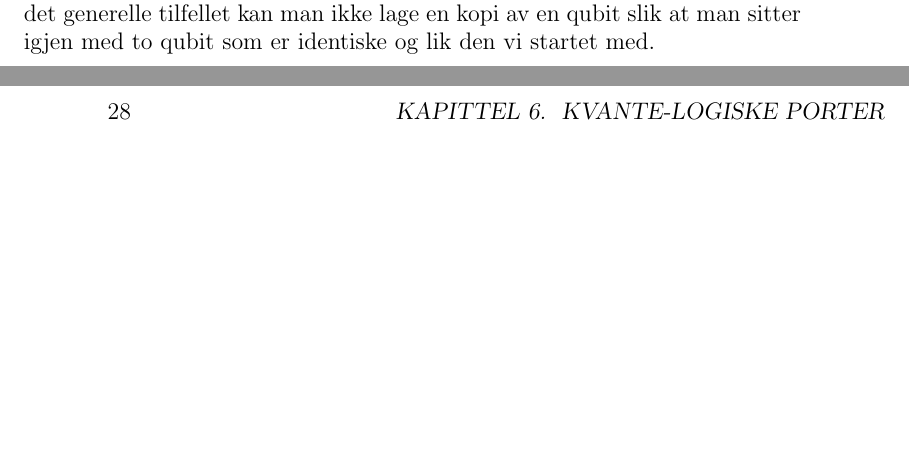
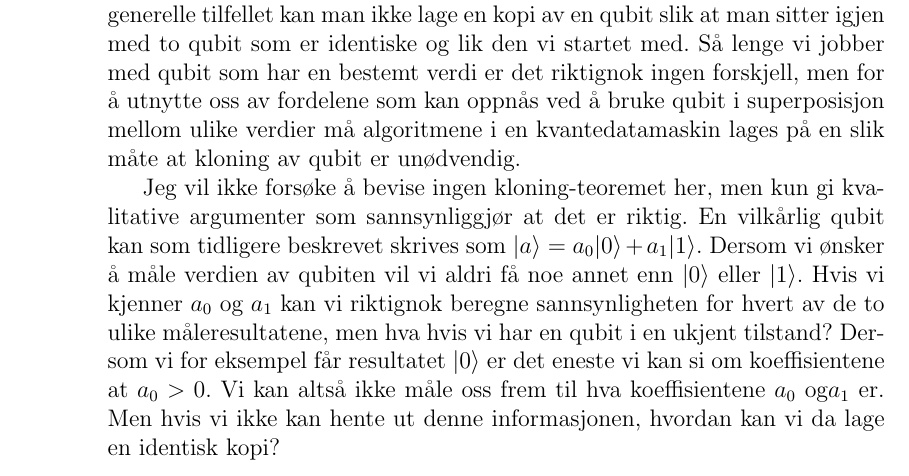
Before and after one commit to tbuanes/Kompendier, a LaTeX book (Kvantedatamaskiner/kvantedatamaskiner.tex, which reads Kvantedatamaskiner/porter.tex): two parts of pages 27 and 28 of 29 before the commit and part of page 28 of 29 after it, the two joined at a grey line, cut so that both start at the same text, the shorter picture padded with empty space. Compiled offline with pdfLaTeX.

Commit message:
No cloning

```diff
--- a/Kvantedatamaskiner/porter.tex
+++ b/Kvantedatamaskiner/porter.tex
@@ -141,4 +141,6 @@ For å forenkle notasjonen ytterligere innfører vi konvensjonen at $|00\rangle
 En generell kombinasjon av to qubit kan da skrives som $|b\rangle = b_{00}|00\rangle + b_{01}|01\rangle + b_{10}|10\rangle + b_{11}|11\rangle$ der $b_{00}^2 + b_{01}^2 + b_{10}^2 + b_{11}^2 = 1$.
 
 \subsection{Ingen kloning-teoremet}
-Vi treffer på en annen viktig forskjell mellom klassisk logikk og kvantelogikk dersom vi ønsker å klone en qubit---det vil si å lage en ekstra kopi av en qubit som er identisk med den vi har. Med klassiske bit er dette ikke noe problem. Hvis vi har en bit med en vilkårlig verdi kan vi uten problemer lage vilkårlig mange kopier av denne. Slik er det ikke i kvanteverden. Det kan vises at i det generelle tilfellet kan man ikke lage en kopi av en qubit slik at man sitter igjen med to qubit som er identiske og lik den vi startet med.
+Vi treffer på en annen viktig forskjell mellom klassisk logikk og kvantelogikk dersom vi ønsker å klone en qubit---det vil si å lage en ekstra kopi av en qubit som er identisk med den vi har. Med klassiske bit er dette ikke noe problem. Hvis vi har en bit med en vilkårlig verdi kan vi uten problemer lage vilkårlig mange kopier av denne. Slik er det ikke i kvanteverden. Det kan vises at i det generelle tilfellet kan man ikke lage en kopi av en qubit slik at man sitter igjen med to qubit som er identiske og lik den vi startet med. Så lenge vi jobber med qubit som har en bestemt verdi er det riktignok ingen forskjell, men for å utnytte oss av fordelene som kan oppnås ved å bruke qubit i superposisjon mellom ulike verdier må algoritmene i en kvantedatamaskin lages på en slik måte at kloning av qubit er unødvendig.
+
+Jeg vil ikke forsøke å bevise ingen kloning-teoremet her, men kun gi kvalitative argumenter som sannsynliggjør at det er riktig. En vilkårlig qubit kan som tidligere beskrevet skrives som $|a\rangle = a_0|0\rangle + a_1|1\rangle$. Dersom vi ønsker å måle verdien av qubiten vil vi aldri få noe annet enn $|0\rangle$ eller $|1\rangle$. Hvis vi kjenner $a_0$ og $a_1$ kan vi riktignok beregne sannsynligheten for hvert av de to ulike måleresultatene, men hva hvis vi har en qubit i en ukjent tilstand? Dersom vi for eksempel får resultatet $|0\rangle$ er det eneste vi kan si om koeffisientene at $a_0>0$. Vi kan altså ikke måle oss frem til hva koeffisientene $a_0$ og$a_1$ er. Men hvis vi ikke kan hente ut denne informasjonen, hvordan kan vi da lage en identisk kopi?
```
Also changed, not shown: Kvantedatamaskiner/kvantedatamaskiner.pdf, 1 other file.
